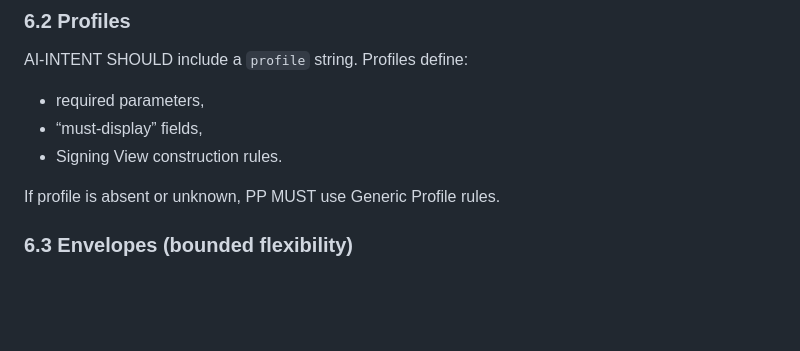
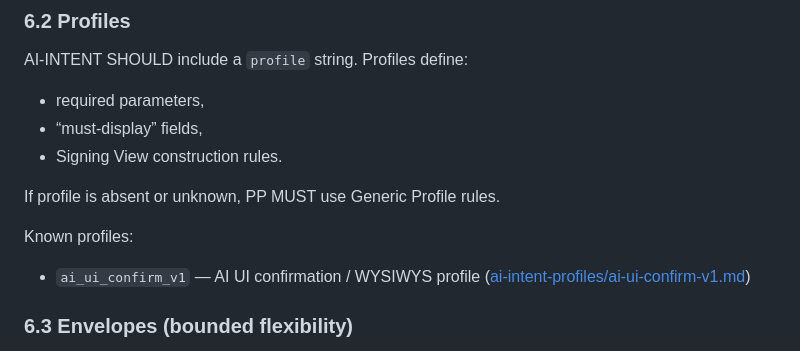
Before and after one commit to johan-sellstrom/HAPP, a Markdown page: specification/draft/happ-v0.3.4.md, the part around the change. GitHub-like rendering; blank space fills up the shorter version.

```diff
--- a/specification/draft/happ-v0.3.4.md
+++ b/specification/draft/happ-v0.3.4.md
@@ -88,6 +88,9 @@ AI-INTENT SHOULD include a `profile` string. Profiles define:
 - Signing View construction rules.
 
 If profile is absent or unknown, PP MUST use Generic Profile rules.
+
+Known profiles:
+- `ai_ui_confirm_v1` — AI UI confirmation / WYSIWYS profile ([ai-intent-profiles/ai-ui-confirm-v1.md](ai-intent-profiles/ai-ui-confirm-v1.md))
 
 ### 6.3 Envelopes (bounded flexibility)
 
```
Also changed, not shown: README.md (+2 -0 lines).
